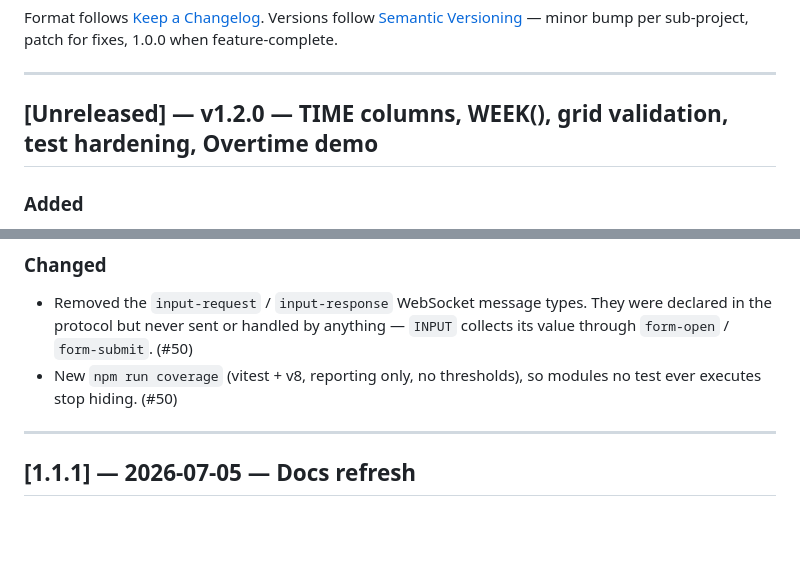
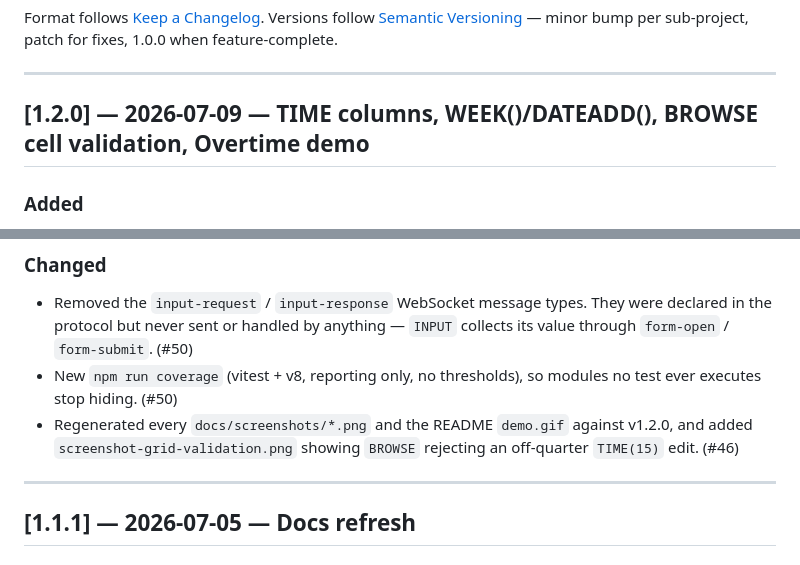
Before and after one commit to DDecoene/WebBaseIII, a Markdown page: CHANGELOG.md, 2 parts joined by grey strips. GitHub-like rendering; blank space fills up the shorter version.

Commit message:
release: finalize CHANGELOG and roadmap for v1.2.0
Date the v1.2.0 heading, drop the "in progress" marker from the
roadmap, and record the screenshot/GIF refresh.

```diff
--- a/CHANGELOG.md
+++ b/CHANGELOG.md
@@ -7,7 +7,7 @@ Versions follow [Semantic Versioning](https://semver.org/) — minor bump per su
 
 ---
 
-## [Unreleased] — v1.2.0 — TIME columns, WEEK(), grid validation, test hardening, Overtime demo
+## [1.2.0] — 2026-07-09 — TIME columns, WEEK()/DATEADD(), BROWSE cell validation, Overtime demo
 
 ### Added
 - `TIME` column type — `CREATE TABLE ... (col TIME)` / `TIME(n)` for a minute-granularity
@@ -88,6 +87,9 @@ Versions follow [Semantic Versioning](https://semver.org/) — minor bump per su
   `form-open` / `form-submit`. (#50)
 - New `npm run coverage` (vitest + v8, reporting only, no thresholds), so modules no test ever
   executes stop hiding. (#50)
+- Regenerated every `docs/screenshots/*.png` and the README `demo.gif` against v1.2.0, and
+  added `screenshot-grid-validation.png` showing `BROWSE` rejecting an off-quarter
+  `TIME(15)` edit. (#46)
 
 ---
 
```
Also changed, not shown: other parts of CHANGELOG.md (+2 -3 lines), CLAUDE.md (+2 -3 lines).
